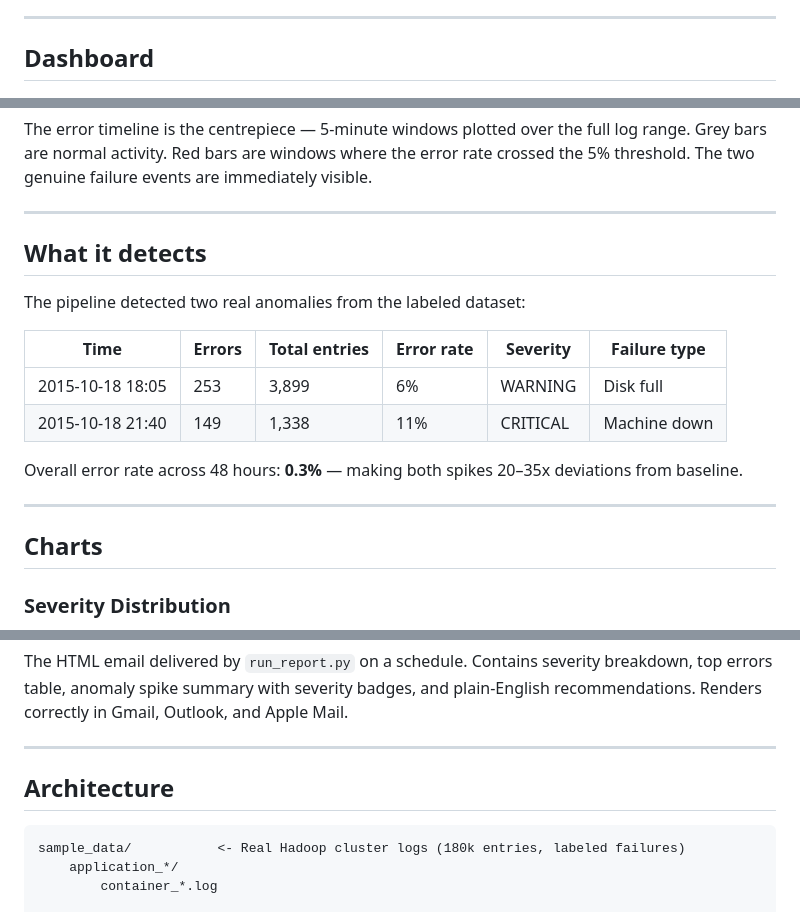
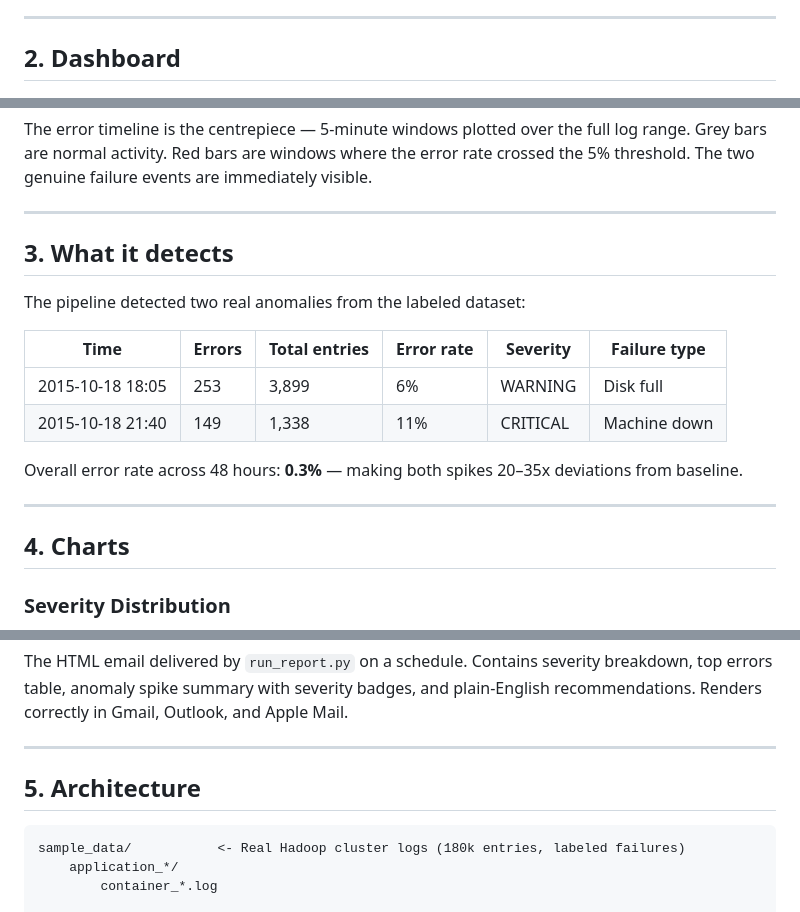
Before and after one commit to xavier-oc-programming/log-monitor-health-check, a Markdown page: README.md, 3 parts joined by grey strips. GitHub-like rendering.

````diff
--- a/README.md
+++ b/README.md
@@ -45,7 +64,7 @@ The logs come from a real university research cluster that ran Hadoop batch jobs
 
 ---
 
-## Dashboard
+## 2. Dashboard
 
 ![Error Timeline](plots/error_timeline.png)
 
@@ -53,7 +72,7 @@ The error timeline is the centrepiece — 5-minute windows plotted over the full
 
 ---
 
-## What it detects
+## 3. What it detects
 
 The pipeline detected two real anomalies from the labeled dataset:
 
@@ -66,7 +85,7 @@ Overall error rate across 48 hours: **0.3%** — making both spikes 20–35x dev
 
 ---
 
-## Charts
+## 4. Charts
 
 ### Severity Distribution
 ![Severity Distribution](plots/severity_distribution.png)
@@ -90,7 +109,7 @@ The HTML email delivered by `run_report.py` on a schedule. Contains severity bre
 
 ---
 
-## Architecture
+## 5. Architecture
 
 ```
 sample_data/           <- Real Hadoop cluster logs (180k entries, labeled failures)
````
Also changed, not shown: other parts of README.md (+33 -14 lines).
